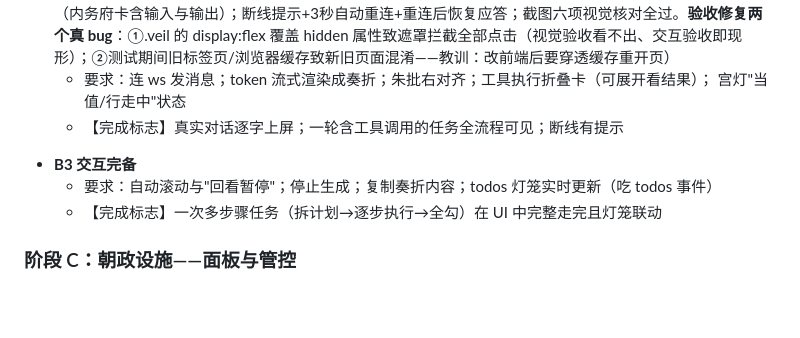
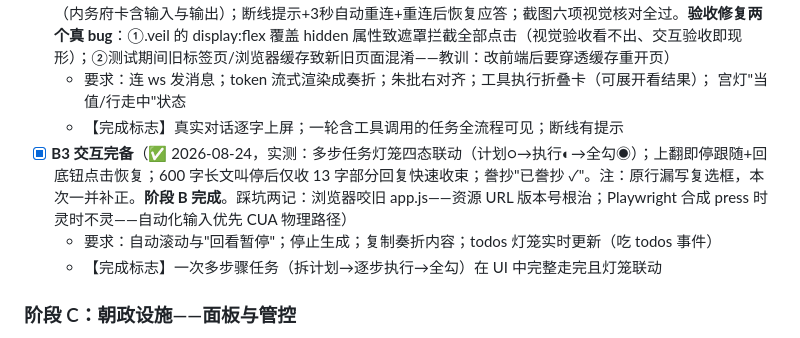
Before and after one commit to vv82c/record-of-learning-how-to-create-an-agent, a Markdown page: UIPLAN.md, the part around the change. GitHub-like rendering; blank space fills up the shorter version.

Commit message:
UIPLAN 补记：B3 勾选与变更登记（原行漏写复选框一并补正），阶段 B 完成

```diff
--- a/UIPLAN.md
+++ b/UIPLAN.md
@@ -125,7 +125,7 @@
   - 要求：连 ws 发消息；token 流式渲染成奏折；朱批右对齐；工具执行折叠卡（可展开看结果）；
     宫灯"当值/行走中"状态
   - 【完成标志】真实对话逐字上屏；一轮含工具调用的任务全流程可见；断线有提示
-- **B3 交互完备**
+- [x] **B3 交互完备**（✅ 2026-08-24，实测：多步任务灯笼四态联动（计划○→执行◐→全勾◉）；上翻即停跟随+回底钮点击恢复；600 字长文叫停后仅收 13 字部分回复快速收束；誊抄"已誊抄 ✓"。注：原行漏写复选框，本次一并补正。**阶段 B 完成**。踩坑两记：浏览器咬旧 app.js——资源 URL 版本号根治；Playwright 合成 press 时灵时不灵——自动化输入优先 CUA 物理路径）
   - 要求：自动滚动与"回看暂停"；停止生成；复制奏折内容；todos 灯笼实时更新（吃 todos 事件）
   - 【完成标志】一次多步骤任务（拆计划→逐步执行→全勾）在 UI 中完整走完且灯笼联动
 
```
